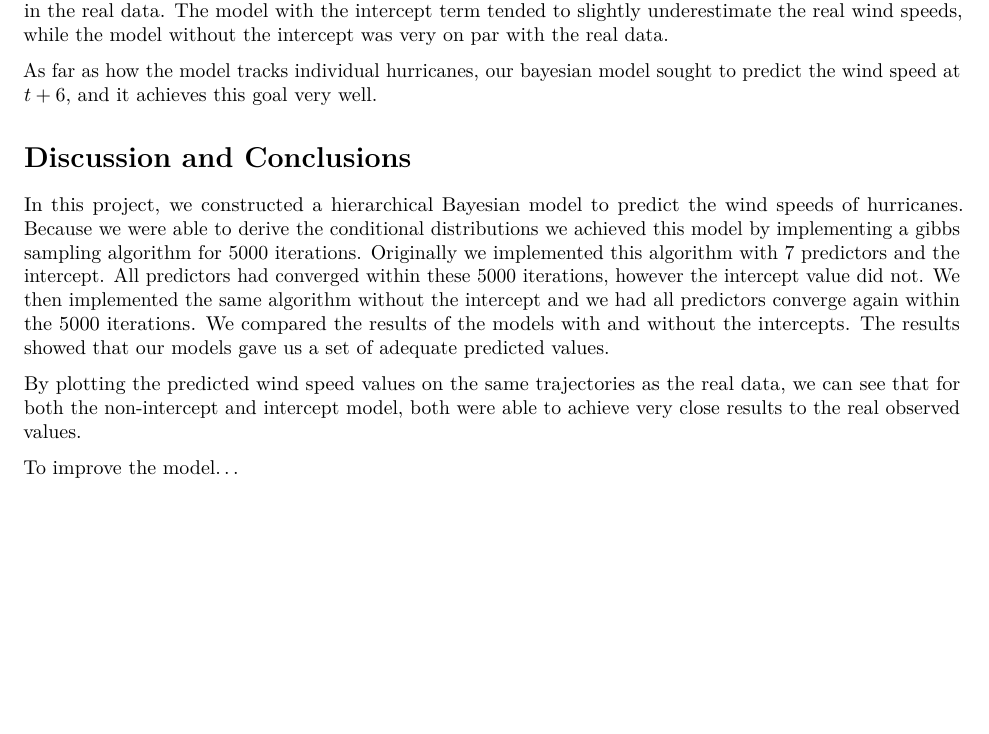
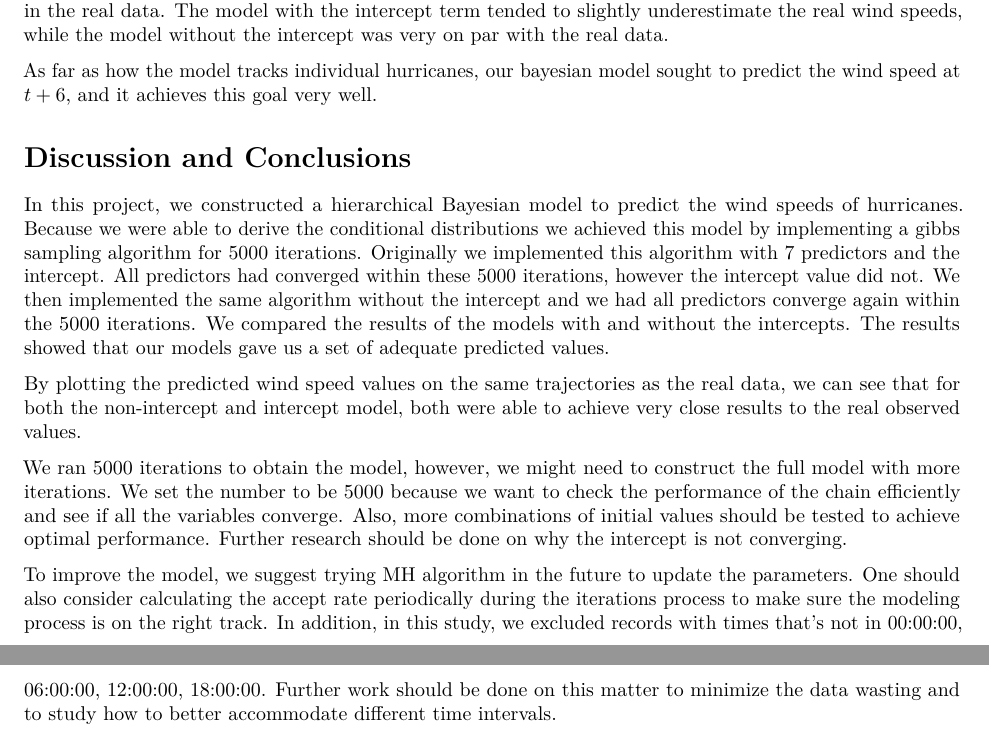
Before and after one commit to Gou-29/8160-Project-3, an R Markdown document (report.Rmd): part of page 12 of 12 before the commit and two parts of pages 12 and 13 of 13 after it, the two joined at a grey line, cut so that both start at the same text, the shorter picture padded with empty space. Rendered offline with R 4.5, knitr and Pandoc, then LaTeX, with nearby package versions; code that draws random numbers runs with fixed seeds of ours; some code elsewhere in the file could not run offline; column names are cleaned by a stand-in for the janitor package.

Commit message:
adding conclusion

```diff
--- a/report.Rmd
+++ b/report.Rmd
@@ -642,4 +642,7 @@ In this project, we constructed a hierarchical Bayesian model to predict the win
 
 By plotting the predicted wind speed values on the same trajectories as the real data, we can see that for both the non-intercept and intercept model, both were able to achieve very close results to the real observed values.
 
-To improve the model...
+We ran 5000 iterations to obtain the model, however, we might need to construct the full model with more iterations. We set the number to be 5000 because we want to check the performance of the chain efficiently and see if all the variables converge. Also, more combinations of initial values should be tested to achieve optimal performance. Further research should be done on why the intercept is not converging.
+
+To improve the model, we suggest trying MH algorithm in the future to update the parameters. One should also consider
+calculating the accept rate periodically during the iterations process to make sure the modeling process is on the right track. In addition, in this study, we excluded records with times that's not in 00:00:00, 06:00:00, 12:00:00, 18:00:00. Further work should be done on this matter to minimize the data wasting and to study how to better accommodate different time intervals.
```
